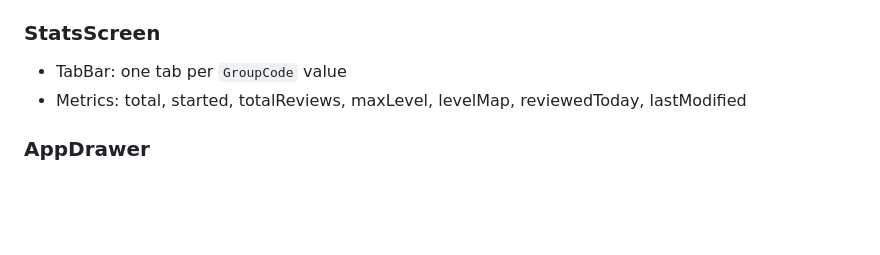
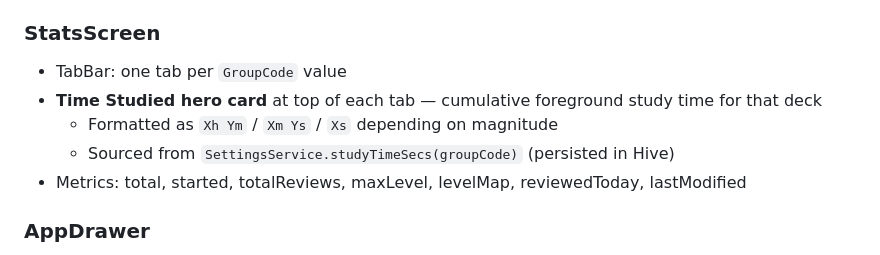
Before and after one commit to akz792000/leitner_cards, a Markdown page: .github/copilot-instructions.md, the part around one of its changes. Rendered like a GitHub page; blank space fills up the shorter version.

```diff
--- a/.github/copilot-instructions.md
+++ b/.github/copilot-instructions.md
@@ -431,6 +450,9 @@ Always `.withValues(alpha: x)` — never `.withOpacity(x)` (deprecated Flutter 3
 
 ### StatsScreen
 - TabBar: one tab per `GroupCode` value
+- **Time Studied hero card** at top of each tab — cumulative foreground study time for that deck
+  - Formatted as `Xh Ym` / `Xm Ys` / `Xs` depending on magnitude
+  - Sourced from `SettingsService.studyTimeSecs(groupCode)` (persisted in Hive)
 - Metrics: total, started, totalReviews, maxLevel, levelMap, reviewedToday, lastModified
 
 ### AppDrawer
```
Also changed, not shown: other parts of .github/copilot-instructions.md (+27 -8 lines), docs/product-roadmap.md (added, +155 -0 lines).
